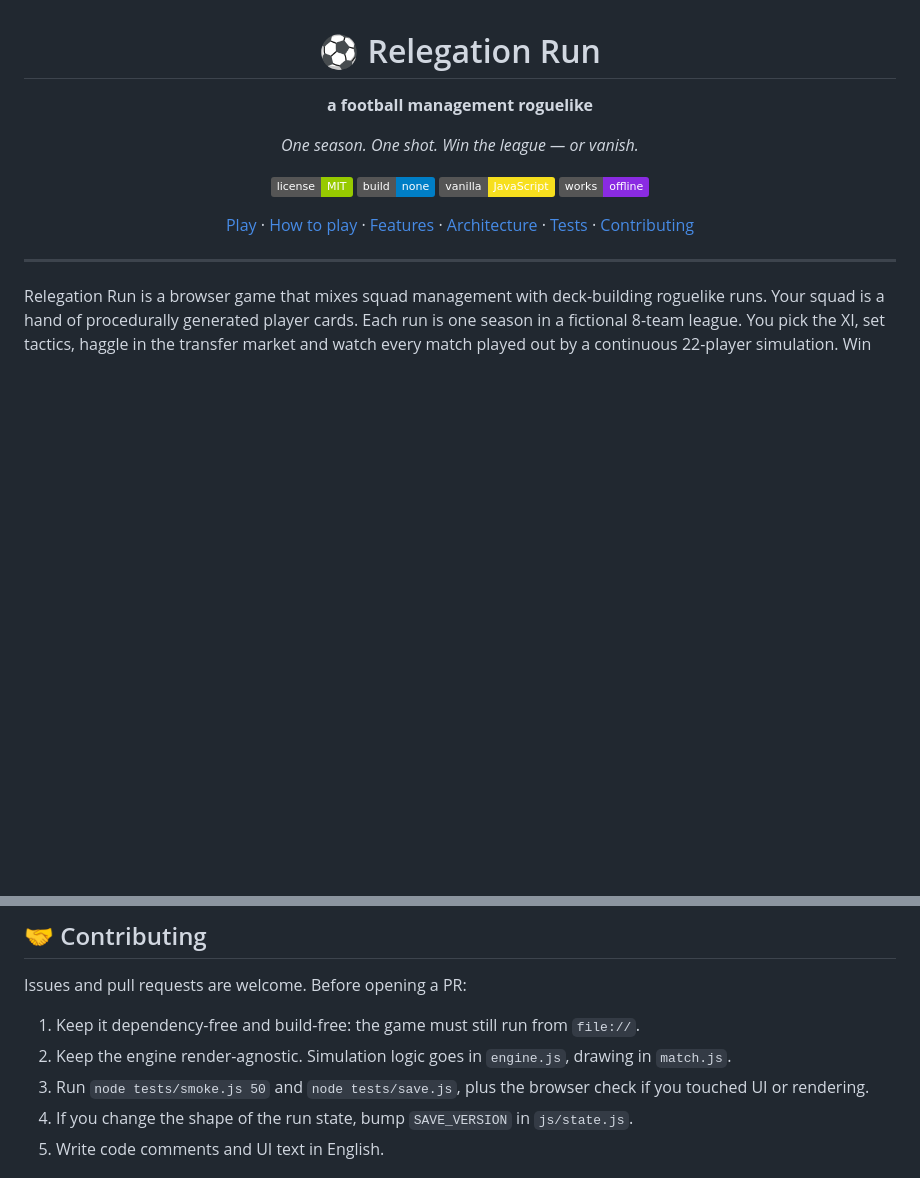
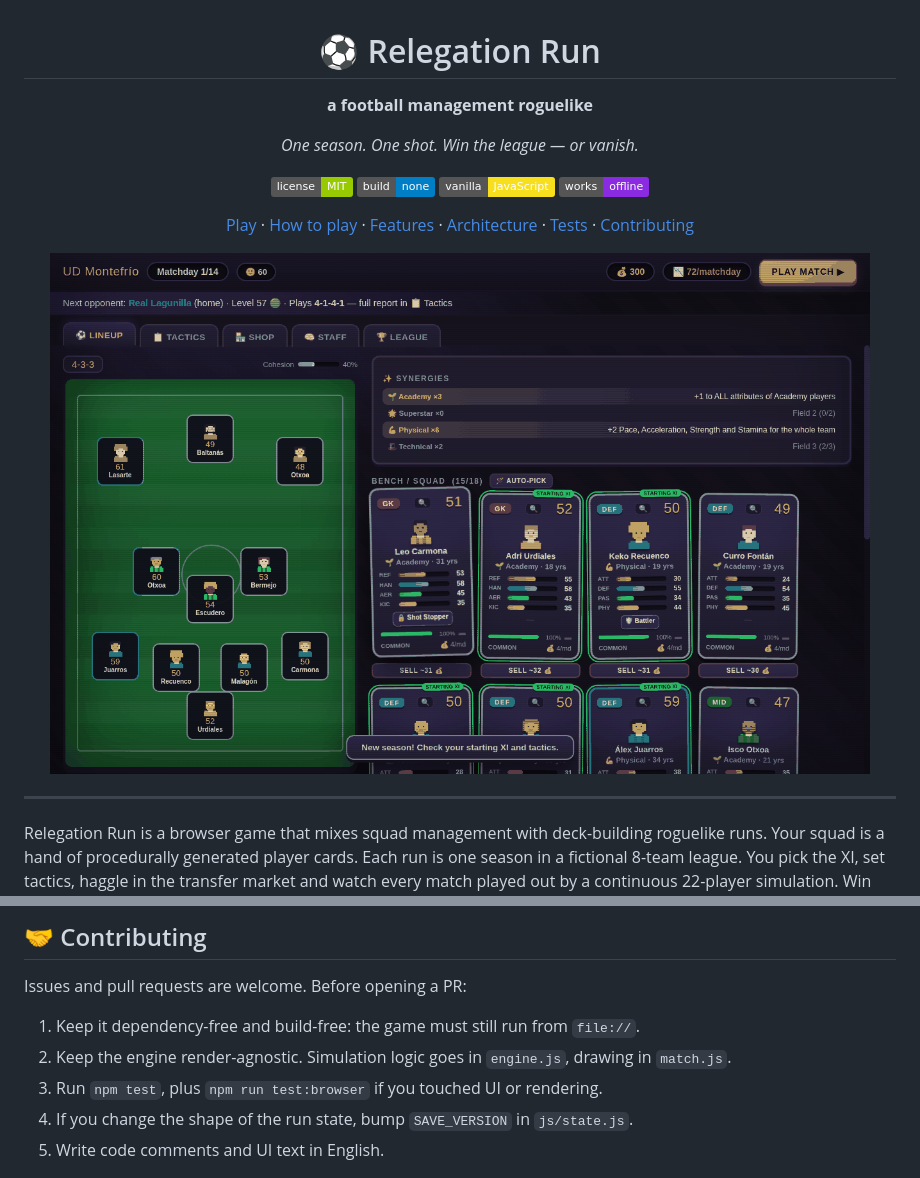
Before and after one commit to imelero-dev/FM-roguelike, a Markdown page: README.md, 2 parts joined by grey strips. Rendered like a GitHub page; badges without logos; blank space fills up the shorter version.

```diff
--- a/README.md
+++ b/README.md
@@ -12,6 +12,8 @@
 ![Works offline](https://img.shields.io/badge/works-offline-8a2be2.svg)
 
 [Play](#-quick-start) · [How to play](#-how-to-play) · [Features](#-features) · [Architecture](#-architecture) · [Tests](#-testing) · [Contributing](#-contributing)
+
+<img src="docs/screenshots/manage.png" alt="Squad management: pitch line-up, synergies and player cards" width="820">
 
 </div>
 
@@ -137,7 +149,7 @@ Issues and pull requests are welcome. Before opening a PR:
 
 1. Keep it dependency-free and build-free: the game must still run from `file://`.
 2. Keep the engine render-agnostic. Simulation logic goes in `engine.js`, drawing in `match.js`.
-3. Run `node tests/smoke.js 50` and `node tests/save.js`, plus the browser check if you touched UI or rendering.
+3. Run `npm test`, plus `npm run test:browser` if you touched UI or rendering.
 4. If you change the shape of the run state, bump `SAVE_VERSION` in `js/state.js`.
 5. Write code comments and UI text in English.
 
```
Also changed, not shown: other parts of README.md (+16 -6 lines), MEJORAS.md (+3 -1 lines).
